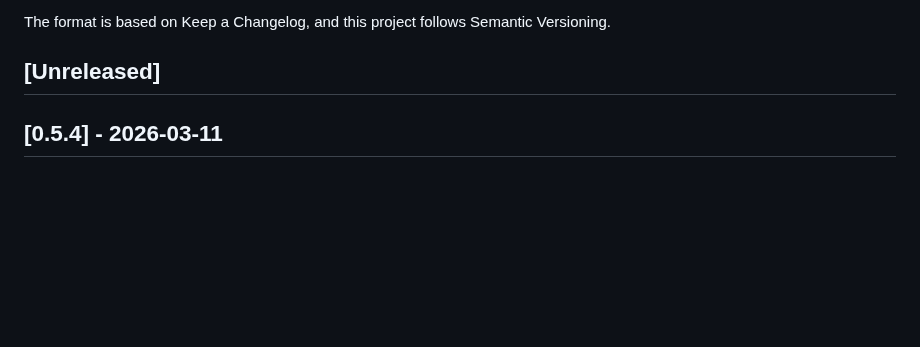
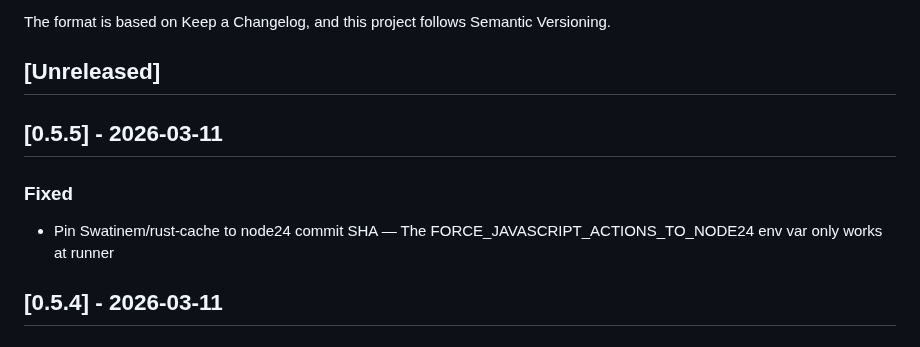
Before and after one commit to auser/agentzero, a Markdown page: CHANGELOG.md, the part around the change. Drawn GitHub-style; blank space fills up the shorter version.

Commit message:
chore: add changelog entry for v0.5.5

```diff
--- a/CHANGELOG.md
+++ b/CHANGELOG.md
@@ -6,6 +6,11 @@ The format is based on Keep a Changelog, and this project follows Semantic Versi
 
 ## [Unreleased]
 
+
+## [0.5.5] - 2026-03-11
+
+### Fixed
+- Pin Swatinem/rust-cache to node24 commit SHA — The FORCE_JAVASCRIPT_ACTIONS_TO_NODE24 env var only works at runner
 
 ## [0.5.4] - 2026-03-11
 
```
